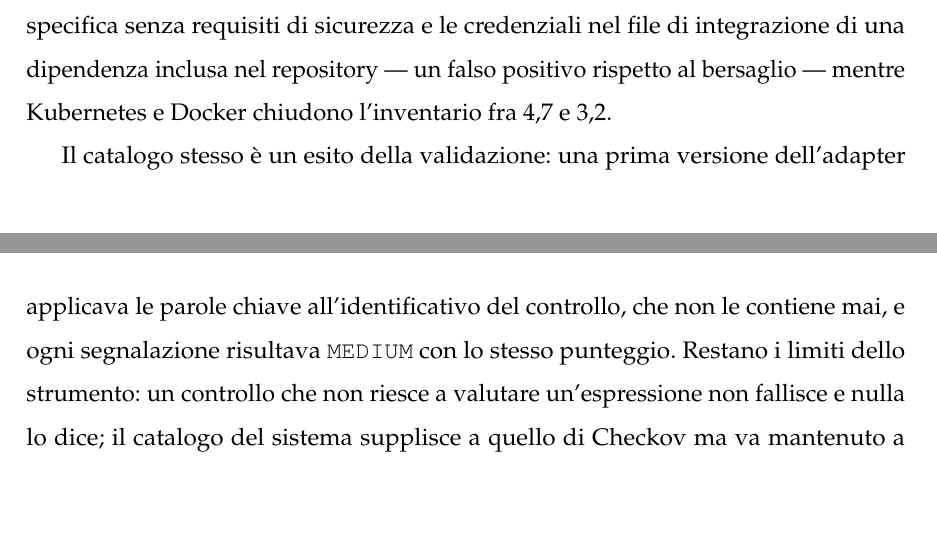
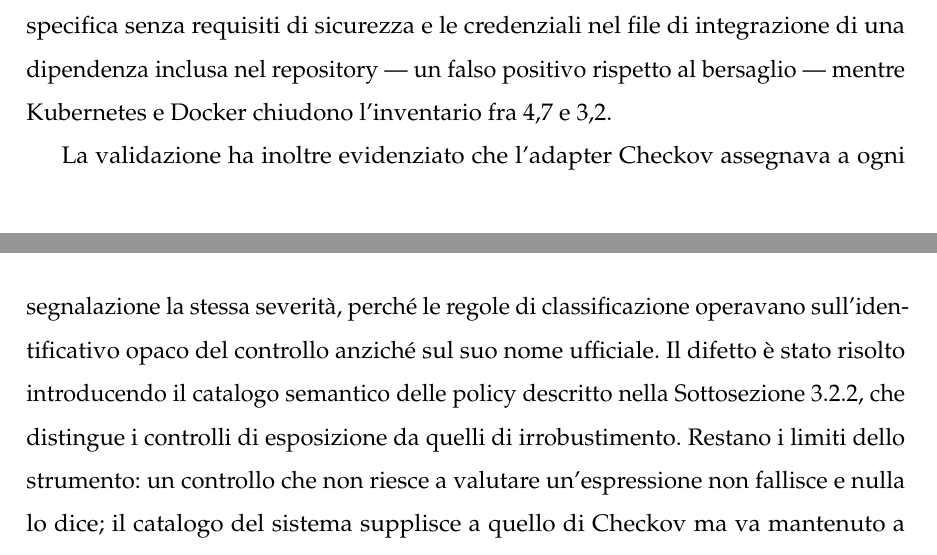
Before and after one commit to MarcoDonatiello04/MarcoDonatiello_Tesi, a LaTeX book (main.tex, which reads capitoli/capitolo3.tex): two parts of pages 59 and 60 of 70, joined at a grey line, cut so that both start at the same text, the shorter picture padded with empty space. Compiled offline with pdfLaTeX.

Commit message:
docs: reword the sentence on the severity defect found by validation
Co-Authored-By: Claude Opus 5 <noreply@anthropic.com>

```diff
--- a/capitoli/capitolo3.tex
+++ b/capitoli/capitolo3.tex
@@ -546,10 +546,13 @@ di integrazione di una dipendenza inclusa nel repository --- un falso
 positivo rispetto al bersaglio --- mentre Kubernetes e Docker chiudono
 l'inventario fra $4{,}7$ e $3{,}2$.
 
-Il catalogo stesso è un esito della validazione: una prima versione
-dell'adapter applicava le parole chiave all'identificativo del controllo, che
-non le contiene mai, e ogni segnalazione risultava \texttt{MEDIUM} con lo
-stesso punteggio. Restano i limiti dello strumento: un controllo che non
+La validazione ha inoltre evidenziato che l'adapter Checkov assegnava a ogni
+segnalazione la stessa severità, perché le regole di classificazione
+operavano sull'identificativo opaco del controllo anziché sul suo nome
+ufficiale. Il difetto è stato risolto introducendo il catalogo semantico
+delle policy descritto nella Sottosezione~\ref{sec:checkov}, che distingue i
+controlli di esposizione da quelli di irrobustimento. Restano i limiti dello
+strumento: un controllo che non
 riesce a valutare un'espressione non fallisce e nulla lo dice; il catalogo
 del sistema supplisce a quello di Checkov ma va mantenuto a ogni
 aggiornamento, e lascia non classificato ciò che non copre; ciò che non è in
```
Also changed, not shown: main.pdf.
